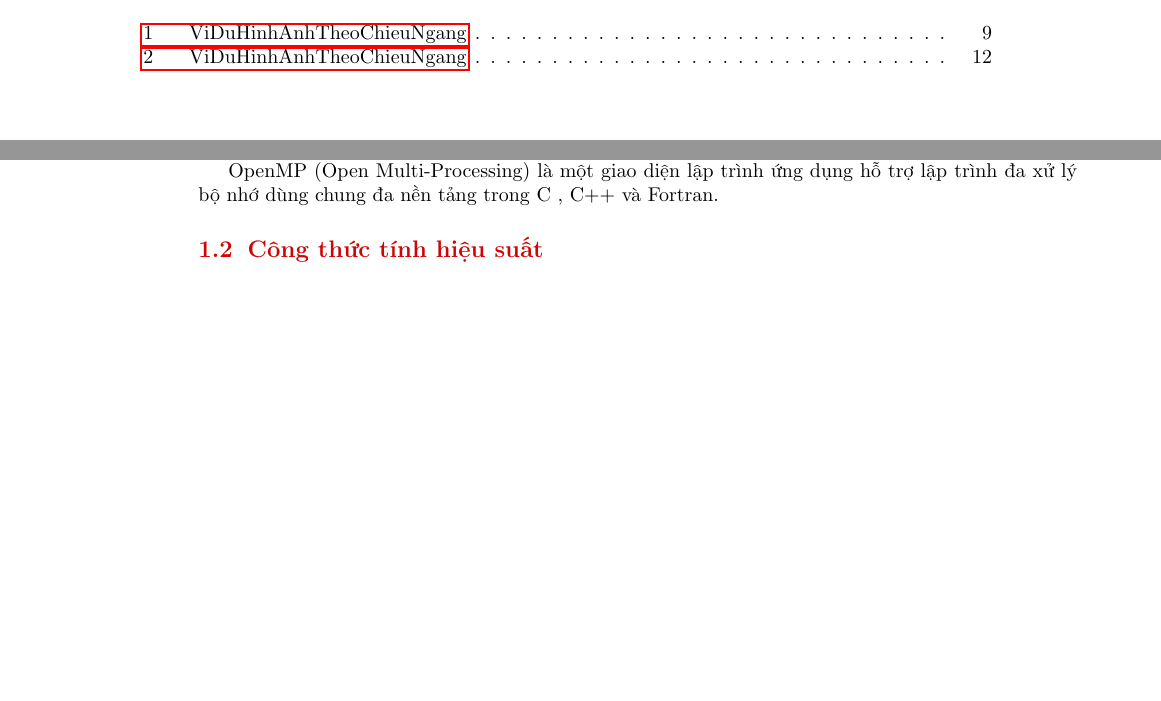
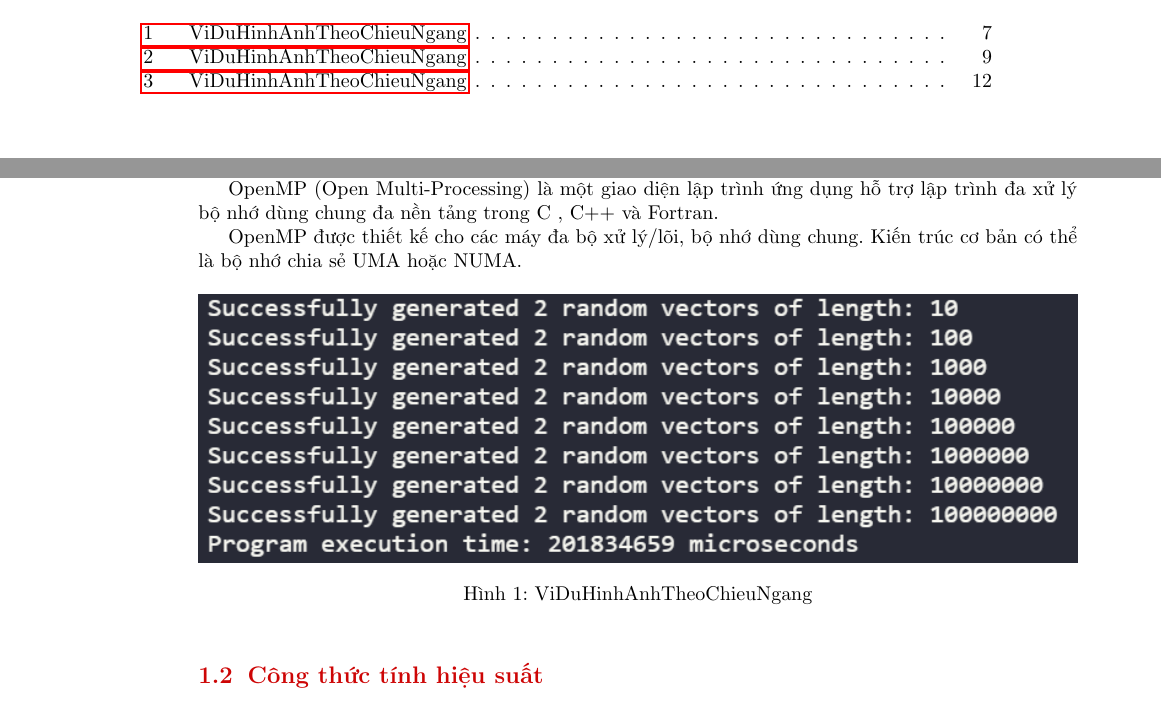
Before and after one commit to hust20206205/latex_TTSS, a LaTeX document (main.tex, which reads contents/gioi_thieu_chung.tex): two parts of pages 5 and 8 of 15, joined at a grey line, cut so that both start at the same text, the shorter picture padded with empty space. Compiled offline with pdfLaTeX.

Commit message:
2023_11_27_23_54_31_281655

```diff
--- a/contents/gioi_thieu_chung.tex
+++ b/contents/gioi_thieu_chung.tex
@@ -5,17 +5,18 @@ Lập trình đa luồng là một phương pháp lập trình trong đó một
 
 OpenMP (Open Multi-Processing) là một giao diện lập trình ứng dụng   hỗ trợ lập trình đa xử lý bộ nhớ dùng chung đa nền tảng trong C , C++ và Fortran.
 
+OpenMP được thiết kế cho các máy đa bộ xử lý/lõi, bộ nhớ dùng chung. Kiến trúc cơ bản có thể là bộ nhớ chia sẻ UMA hoặc NUMA.
 
-% OpenMP (Open Multi-Processing) là một tiêu chuẩn lập trình song song cho các ứng dụng đa nhiệm trên các máy tính có nhiều lõi (multicore). Nó cung cấp một cách dễ sử dụng để chia nhỏ công việc thành các nhiệm vụ con để chạy song song trên nhiều lõi xử lý.
-
+\begin{figure}[h] %!nghia
+    \centering
+    \includegraphics[width=1\textwidth]{pictures/image.png} %!nghia
+    \caption{ViDuHinhAnhTheoChieuNgang} %!nghia
+    \label{pictures:nghia12} %!nghia
+    \end{figure}
 
 
 % Fork-Join
-% Đa luồng
 % Share memory
-% Lập trình đa luồng
-
-
 
 
 
```
Also changed, not shown: main.pdf, pictures/000.png (added).
